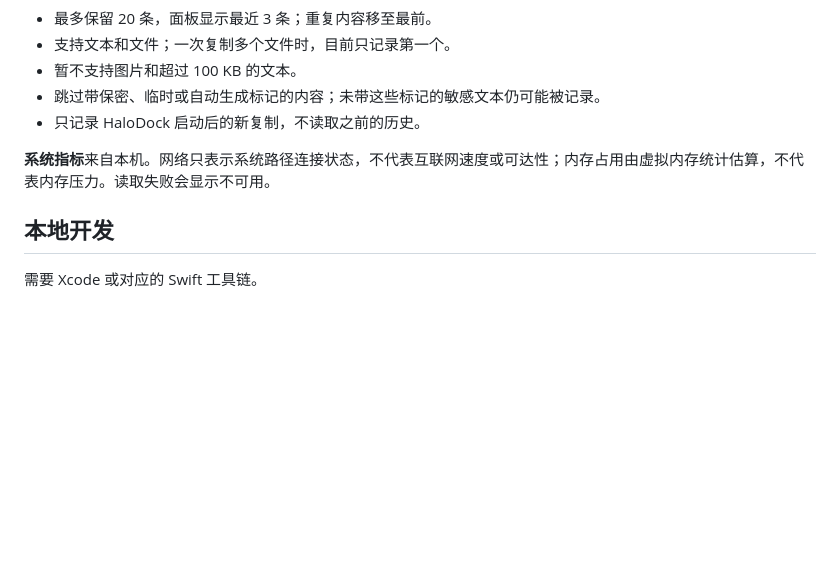
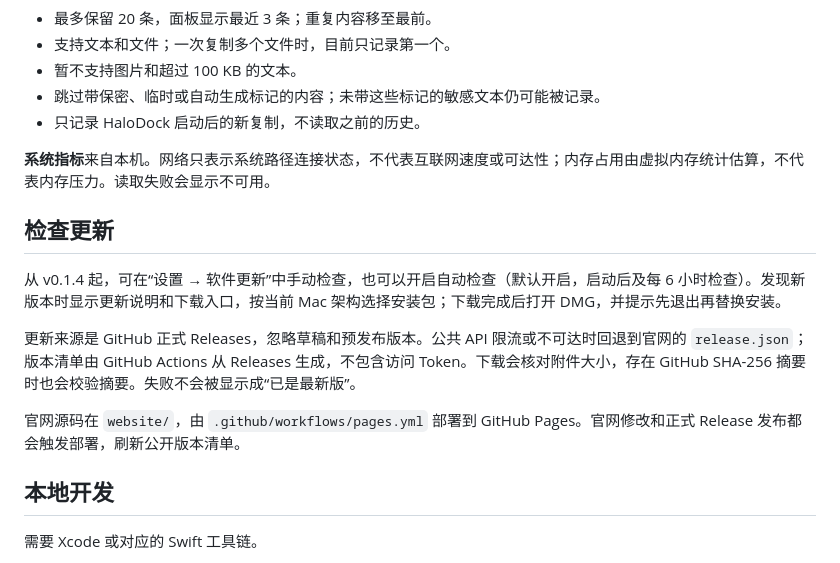
Before and after one commit to huangzhuangjia/halodock, a Markdown page: README.md, the part around the change. Rendered like a GitHub page; blank space fills up the shorter version.

Commit message:
Add GitHub release updates with Pages fallback and interactive theme preview

```diff
--- a/README.md
+++ b/README.md
@@ -87,6 +87,14 @@ shasum -a 256 -c HaloDock-0.1.3-macos-arm64.dmg.sha256
 
 **系统指标**来自本机。网络只表示系统路径连接状态，不代表互联网速度或可达性；内存占用由虚拟内存统计估算，不代表内存压力。读取失败会显示不可用。
 
+## 检查更新
+
+从 v0.1.4 起，可在“设置 → 软件更新”中手动检查，也可以开启自动检查（默认开启，启动后及每 6 小时检查）。发现新版本时显示更新说明和下载入口，按当前 Mac 架构选择安装包；下载完成后打开 DMG，并提示先退出再替换安装。
+
+更新来源是 GitHub 正式 Releases，忽略草稿和预发布版本。公共 API 限流或不可达时回退到官网的 `release.json`；版本清单由 GitHub Actions 从 Releases 生成，不包含访问 Token。下载会核对附件大小，存在 GitHub SHA-256 摘要时也会校验摘要。失败不会被显示成“已是最新版”。
+
+官网源码在 `website/`，由 `.github/workflows/pages.yml` 部署到 GitHub Pages。官网修改和正式 Release 发布都会触发部署，刷新公开版本清单。
+
 ## 本地开发
 
 需要 Xcode 或对应的 Swift 工具链。
```
Also changed, not shown: website/assets/panel-dark.png (added), website/assets/panel.png, 12 other files.
